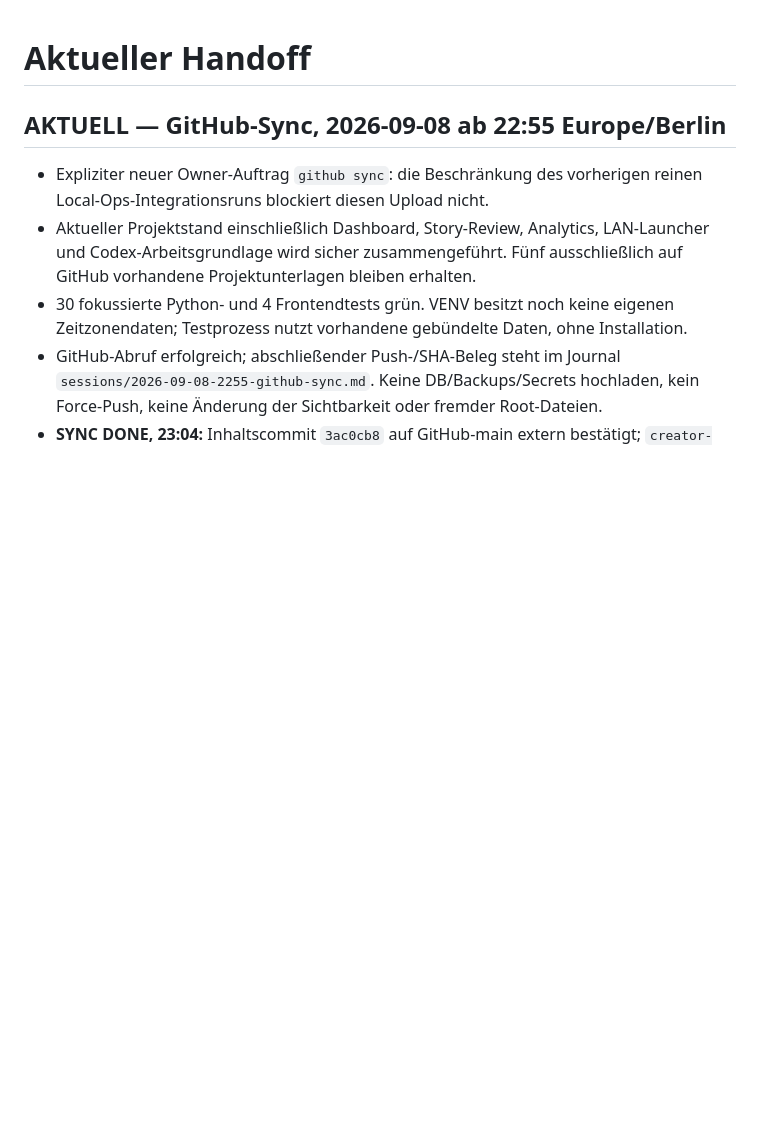
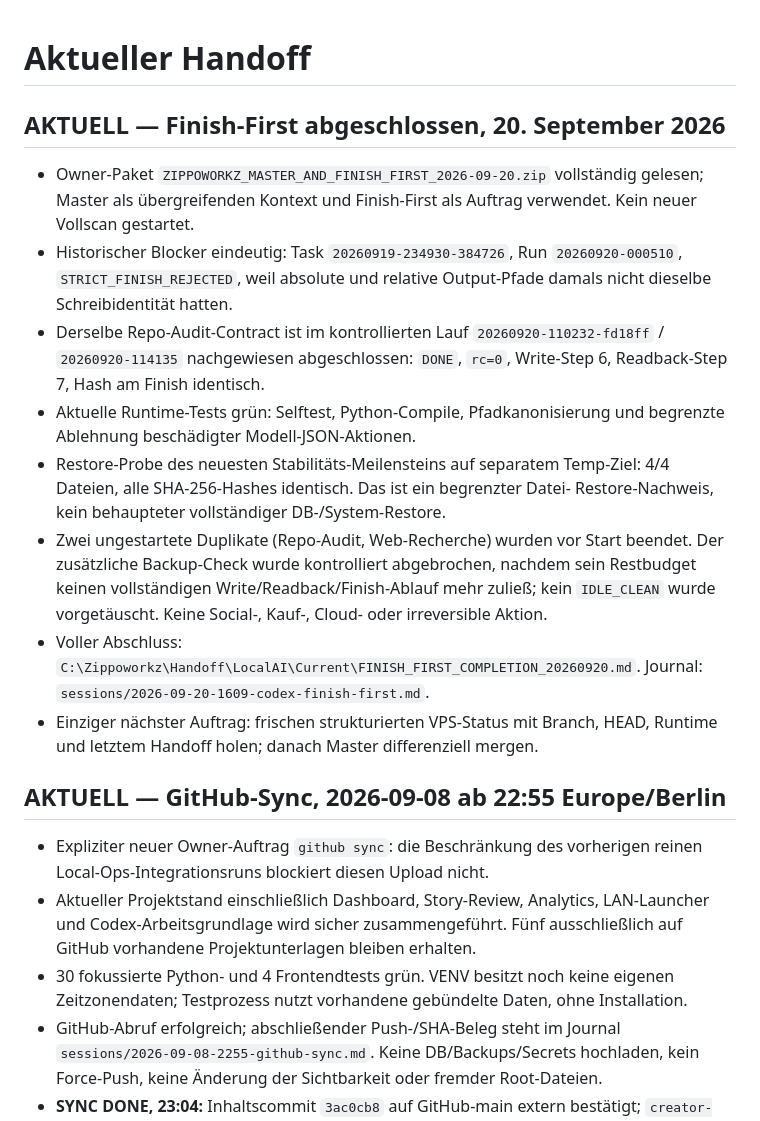
Before and after one commit to zippotv1337-code/codex, a Markdown page: creator-collab/CURRENT_HANDOFF.md, the part around the change. GitHub-like rendering; blank space fills up the shorter version.

Commit message:
handoff: close finish-first runtime audit

```diff
--- a/creator-collab/CURRENT_HANDOFF.md
+++ b/creator-collab/CURRENT_HANDOFF.md
@@ -1,4 +1,31 @@
 # Aktueller Handoff
+
+## AKTUELL — Finish-First abgeschlossen, 20. September 2026
+
+- Owner-Paket `ZIPPOWORKZ_MASTER_AND_FINISH_FIRST_2026-09-20.zip` vollständig
+  gelesen; Master als übergreifenden Kontext und Finish-First als Auftrag
+  verwendet. Kein neuer Vollscan gestartet.
+- Historischer Blocker eindeutig: Task `20260919-234930-384726`, Run
+  `20260920-000510`, `STRICT_FINISH_REJECTED`, weil absolute und relative
+  Output-Pfade damals nicht dieselbe Schreibidentität hatten.
+- Derselbe Repo-Audit-Contract ist im kontrollierten Lauf
+  `20260920-110232-fd18ff` / `20260920-114135` nachgewiesen abgeschlossen:
+  `DONE`, `rc=0`, Write-Step 6, Readback-Step 7, Hash am Finish identisch.
+- Aktuelle Runtime-Tests grün: Selftest, Python-Compile, Pfadkanonisierung und
+  begrenzte Ablehnung beschädigter Modell-JSON-Aktionen.
+- Restore-Probe des neuesten Stabilitäts-Meilensteins auf separatem Temp-Ziel:
+  4/4 Dateien, alle SHA-256-Hashes identisch. Das ist ein begrenzter Datei-
+  Restore-Nachweis, kein behaupteter vollständiger DB-/System-Restore.
+- Zwei ungestartete Duplikate (Repo-Audit, Web-Recherche) wurden vor Start
+  beendet. Der zusätzliche Backup-Check wurde kontrolliert abgebrochen, nachdem
+  sein Restbudget keinen vollständigen Write/Readback/Finish-Ablauf mehr zuließ;
+  kein `IDLE_CLEAN` wurde vorgetäuscht. Keine Social-, Kauf-, Cloud- oder
+  irreversible Aktion.
+- Voller Abschluss:
+  `C:\Zippoworkz\Handoff\LocalAI\Current\FINISH_FIRST_COMPLETION_20260920.md`.
+  Journal: `sessions/2026-09-20-1609-codex-finish-first.md`.
+- Einziger nächster Auftrag: frischen strukturierten VPS-Status mit Branch,
+  HEAD, Runtime und letztem Handoff holen; danach Master differenziell mergen.
 
 ## AKTUELL — GitHub-Sync, 2026-09-08 ab 22:55 Europe/Berlin
 
```
Also changed, not shown: creator-collab/PROJECT_RESUME.md (+20 -0 lines), creator-collab/sessions/2026-09-20-1609-codex-finish-first.md (added, +78 -0 lines).
